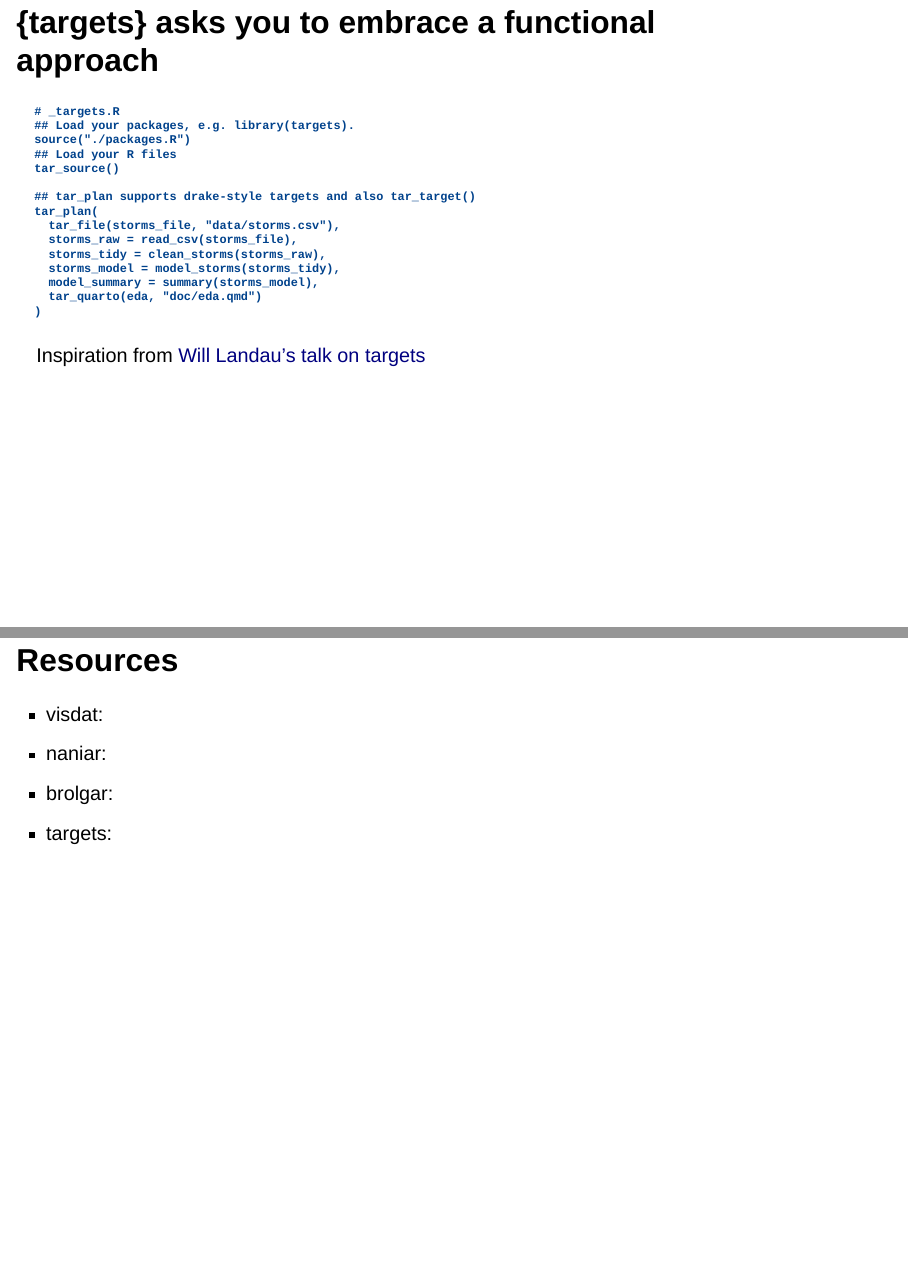
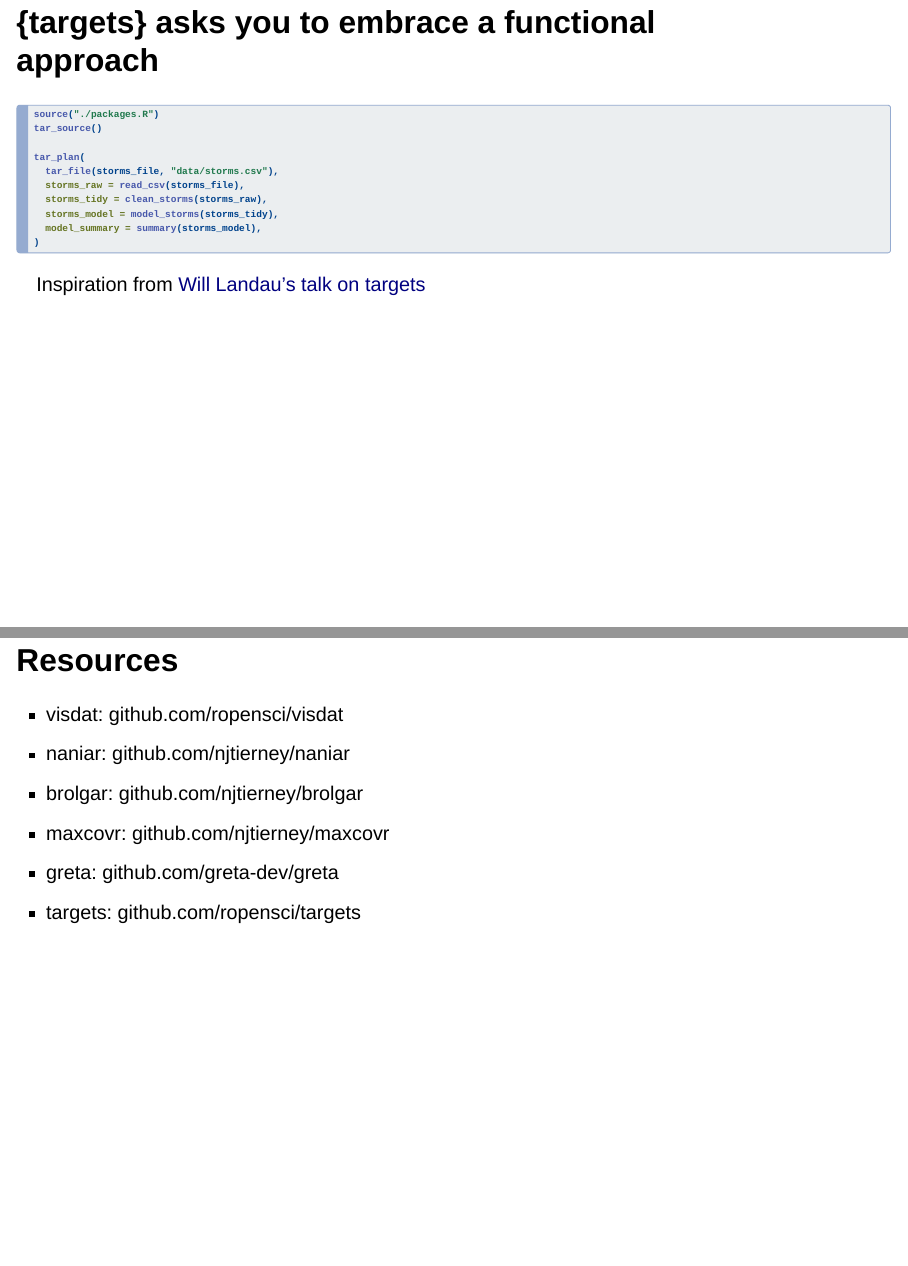
Before and after one commit to njtierney/imas-bsbr, a Quarto document (docs/index.qmd): pages 27 and 31 of 33 before the commit and pages 27 and 32 of 34 after it, joined at a grey line. Rendered offline with R 4.5, knitr and Pandoc in place of Quarto, with nearby package versions; drawn as Slidy slides in place of the format the file asks for; some code elsewhere in the file could not run offline.

Commit message:
final bits and pieces
- remove greta sitrep
- use code line numbers to show off targets
- populate resources

````diff
--- a/docs/index.qmd
+++ b/docs/index.qmd
@@ -535,21 +533,19 @@ model_storms <- function(storms_tidy) {
 
 ## {targets} asks you to embrace a functional approach
 
-```
-# _targets.R
-## Load your packages, e.g. library(targets).
+```{r}
+#| eval: false
+#| code-line-numbers: "6|7|8|9"
+#| echo: true
 source("./packages.R")
-## Load your R files
 tar_source()
 
-## tar_plan supports drake-style targets and also tar_target()
 tar_plan(
   tar_file(storms_file, "data/storms.csv"),
   storms_raw = read_csv(storms_file),
   storms_tidy = clean_storms(storms_raw),
   storms_model = model_storms(storms_tidy),
   model_summary = summary(storms_model),
-  tar_quarto(eda, "doc/eda.qmd")
 )
 ```
 
@@ -577,10 +576,12 @@ Inspiration from [Will Landau's talk on targets](https://wlandau.github.io/targe
 
 # Resources
 
--   visdat:
--   naniar:
--   brolgar:
--   targets:
+-   visdat: github.com/ropensci/visdat
+-   naniar: github.com/njtierney/naniar
+-   brolgar: github.com/njtierney/brolgar
+-   maxcovr: github.com/njtierney/maxcovr
+-   greta: github.com/greta-dev/greta
+-   targets: github.com/ropensci/targets
 
 # Colophon
 
````
Also changed, not shown: docs/index.qmd (5 more changed lines), 1 other file.
